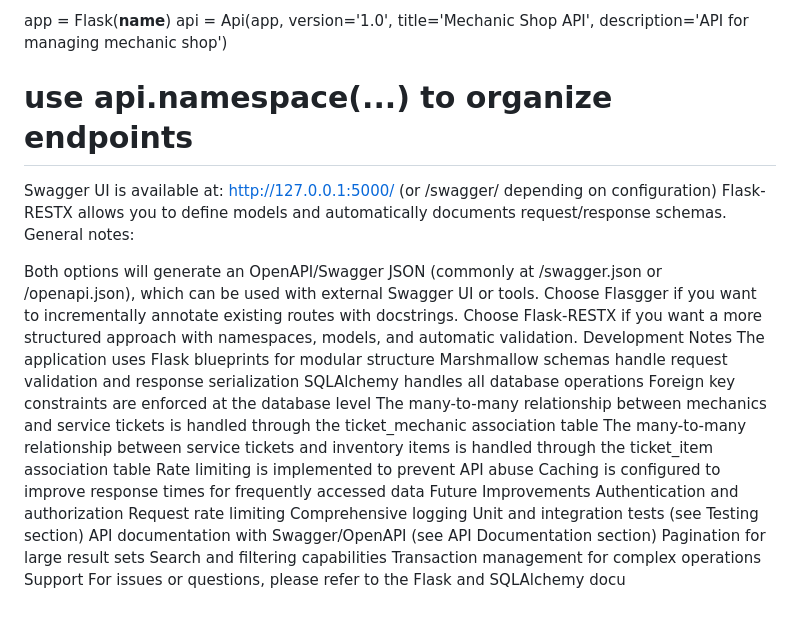
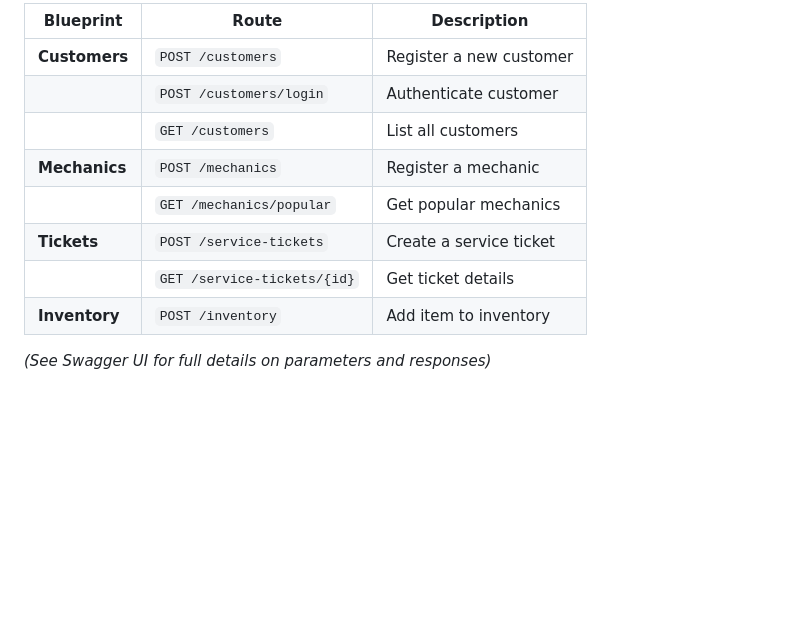
Before and after one commit to shaneyk01/mechanicshop_v1, a Markdown page: README.md, the part around one of its changes. Drawn GitHub-style; blank space fills up the shorter version.

Commit message:
Update README with architecture and setup instructions

```diff
--- a/README.md
+++ b/README.md
@@ -350,32 +137,13 @@ from flask_restx import Api
 
-app = Flask(__name__)
-api = Api(app, version='1.0', title='Mechanic Shop API', description='API for managing mechanic shop')
-# use api.namespace(...) to organize endpoints
-Swagger UI is available at:
-http://127.0.0.1:5000/ (or /swagger/ depending on configuration)
-Flask-RESTX allows you to define models and automatically documents request/response schemas.
-General notes:
+| Blueprint | Route | Description |
+|-----------|-------|-------------|
+| **Customers** | `POST /customers` | Register a new customer |
+| | `POST /customers/login` | Authenticate customer |
+| | `GET /customers` | List all customers |
+| **Mechanics** | `POST /mechanics` | Register a mechanic |
+| | `GET /mechanics/popular` | Get popular mechanics |
+| **Tickets** | `POST /service-tickets` | Create a service ticket |
+| | `GET /service-tickets/{id}` | Get ticket details |
+| **Inventory** | `POST /inventory` | Add item to inventory |
 
-Both options will generate an OpenAPI/Swagger JSON (commonly at /swagger.json or /openapi.json), which can be used with external Swagger UI or tools.
-Choose Flasgger if you want to incrementally annotate existing routes with docstrings.
-Choose Flask-RESTX if you want a more structured approach with namespaces, models, and automatic validation.
-Development Notes
-The application uses Flask blueprints for modular structure
-Marshmallow schemas handle request validation and response serialization
-SQLAlchemy handles all database operations
-Foreign key constraints are enforced at the database level
-The many-to-many relationship between mechanics and service tickets is handled through the ticket_mechanic association table
-The many-to-many relationship between service tickets and inventory items is handled through the ticket_item association table
-Rate limiting is implemented to prevent API abuse
-Caching is configured to improve response times for frequently accessed data
-Future Improvements
-Authentication and authorization
-Request rate limiting
-Comprehensive logging
-Unit and integration tests (see Testing section)
-API documentation with Swagger/OpenAPI (see API Documentation section)
-Pagination for large result sets
-Search and filtering capabilities
-Transaction management for complex operations
-Support
-For issues or questions, please refer to the Flask and SQLAlchemy docu
+*(See Swagger UI for full details on parameters and responses)*
```
Also changed, not shown: other parts of README.md (+101 -314 lines).
